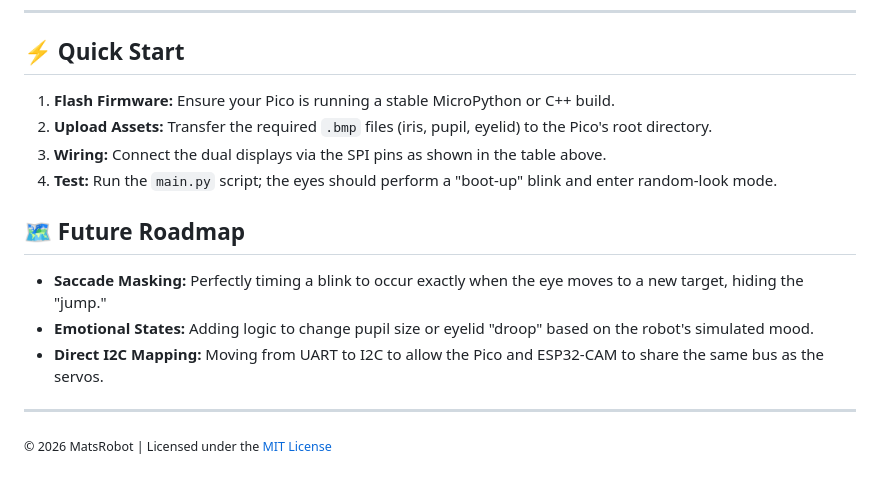
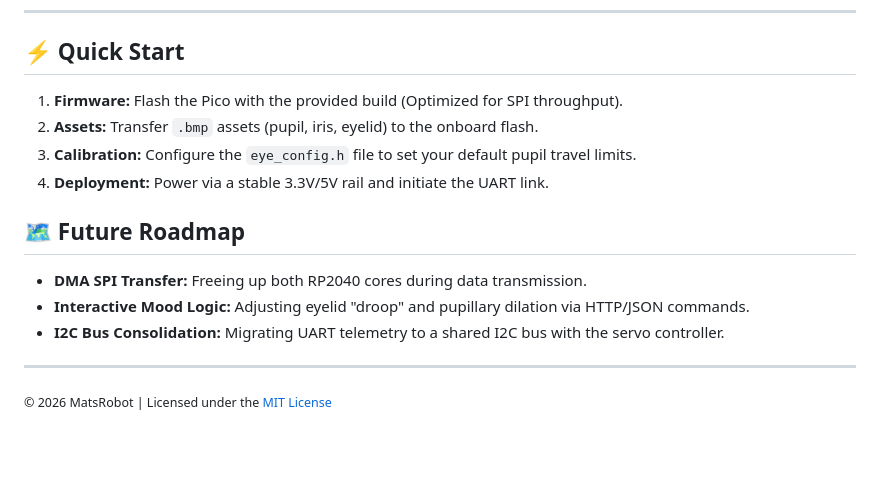
Before and after one commit to MatsRobot/Robots-Blinking-Eyes-using-GC9A01-display, a Markdown page: README.md, the part around one of its changes. Rendered like a GitHub page; blank space fills up the shorter version.

```diff
--- a/README.md
+++ b/README.md
@@ -74,16 +76,16 @@ When integrated with the **FaceTracker** system:
 
 ## ⚡ Quick Start
 
-1. **Flash Firmware:** Ensure your Pico is running a stable MicroPython or C++ build.
-2. **Upload Assets:** Transfer the required `.bmp` files (iris, pupil, eyelid) to the Pico's root directory.
-3. **Wiring:** Connect the dual displays via the SPI pins as shown in the table above.
-4. **Test:** Run the `main.py` script; the eyes should perform a "boot-up" blink and enter random-look mode.
+1. **Firmware:** Flash the Pico with the provided build (Optimized for SPI throughput).
+2. **Assets:** Transfer `.bmp` assets (pupil, iris, eyelid) to the onboard flash.
+3. **Calibration:** Configure the `eye_config.h` file to set your default pupil travel limits.
+4. **Deployment:** Power via a stable 3.3V/5V rail and initiate the UART link.
 
 ## 🗺️ Future Roadmap
 
-* **Saccade Masking:** Perfectly timing a blink to occur exactly when the eye moves to a new target, hiding the "jump."
-* **Emotional States:** Adding logic to change pupil size or eyelid "droop" based on the robot's simulated mood.
-* **Direct I2C Mapping:** Moving from UART to I2C to allow the Pico and ESP32-CAM to share the same bus as the servos.
+* **DMA SPI Transfer:** Freeing up both RP2040 cores during data transmission.
+* **Interactive Mood Logic:** Adjusting eyelid "droop" and pupillary dilation via HTTP/JSON commands.
+* **I2C Bus Consolidation:** Migrating UART telemetry to a shared I2C bus with the servo controller.
 
 ---
 
```
Also changed, not shown: other parts of README.md (+35 -33 lines).
